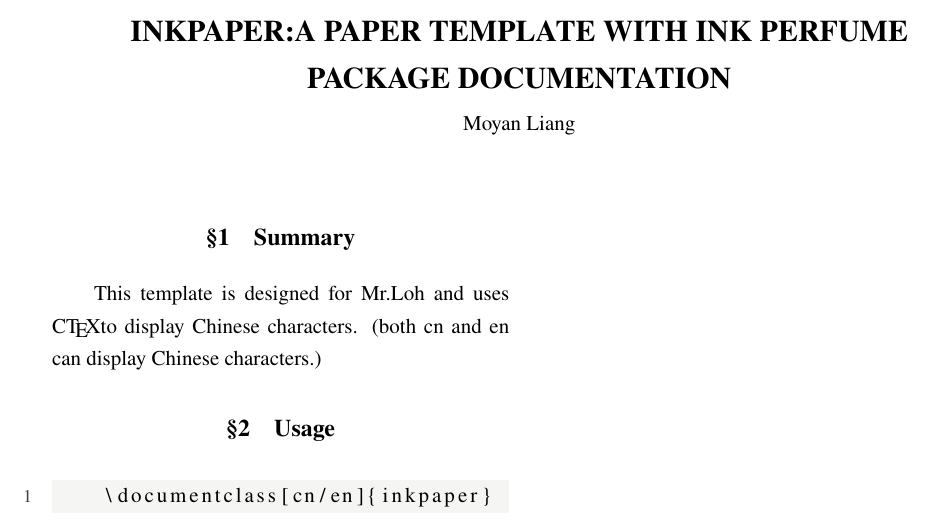
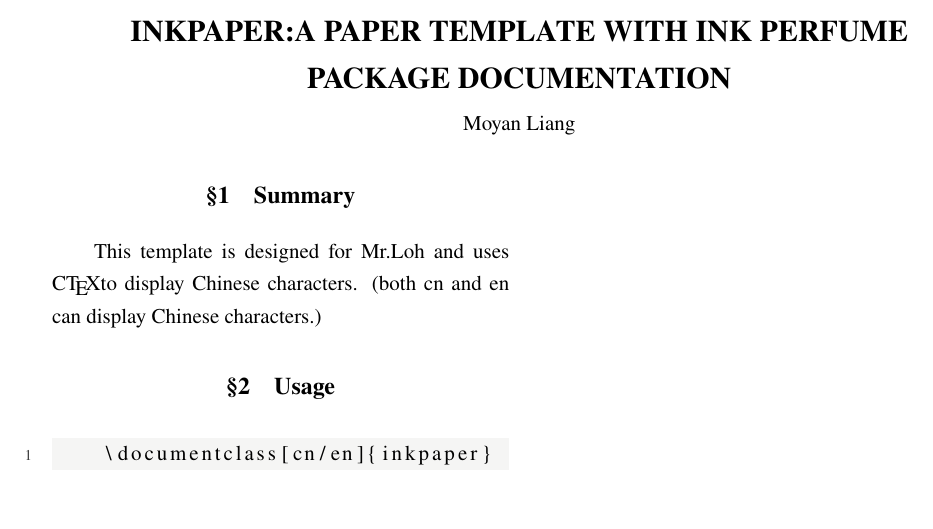
Before and after one commit to inklatex-group/InkPaper, a LaTeX document (inkpaper-en.tex, which reads inkpaper.cls): part of the page, cut so that both start at the same text. Compiled offline with XeLaTeX.

Commit message:
Ready for a steady version.

```diff
--- a/inkpaper-en.tex
+++ b/inkpaper-en.tex
@@ -5,7 +5,9 @@
 \date{\today}
 \entitle{InkPaper:A paper template with ink perfume\\Package Documentation}
 \begin{document}
-\maketitle
+\twocolumn[
+    \maketitle
+]
 \section{Summary}
 This template is designed for Mr.Loh and uses C\TeX to display Chinese characters.
 (both cn and en can display Chinese characters.)
--- a/inkpaper.cls
+++ b/inkpaper.cls
@@ -34,7 +34,7 @@
 	\let\footnotesize\small
 	%\let\footnoterule\hrule\vspace{5pt}
     \let \footnote \thanks
-    \twocolumn[
+
 	\begin{center}
         {\LARGE \@title \par}
         \vspace{2pt}
```
Also changed, not shown: inkpaper-cn.tex (+3 -1 lines), inkpaper-cn.pdf (deleted), inkpaper-en.pdf (deleted), inkpaper.cls (2 more changed lines), 2 other files.
